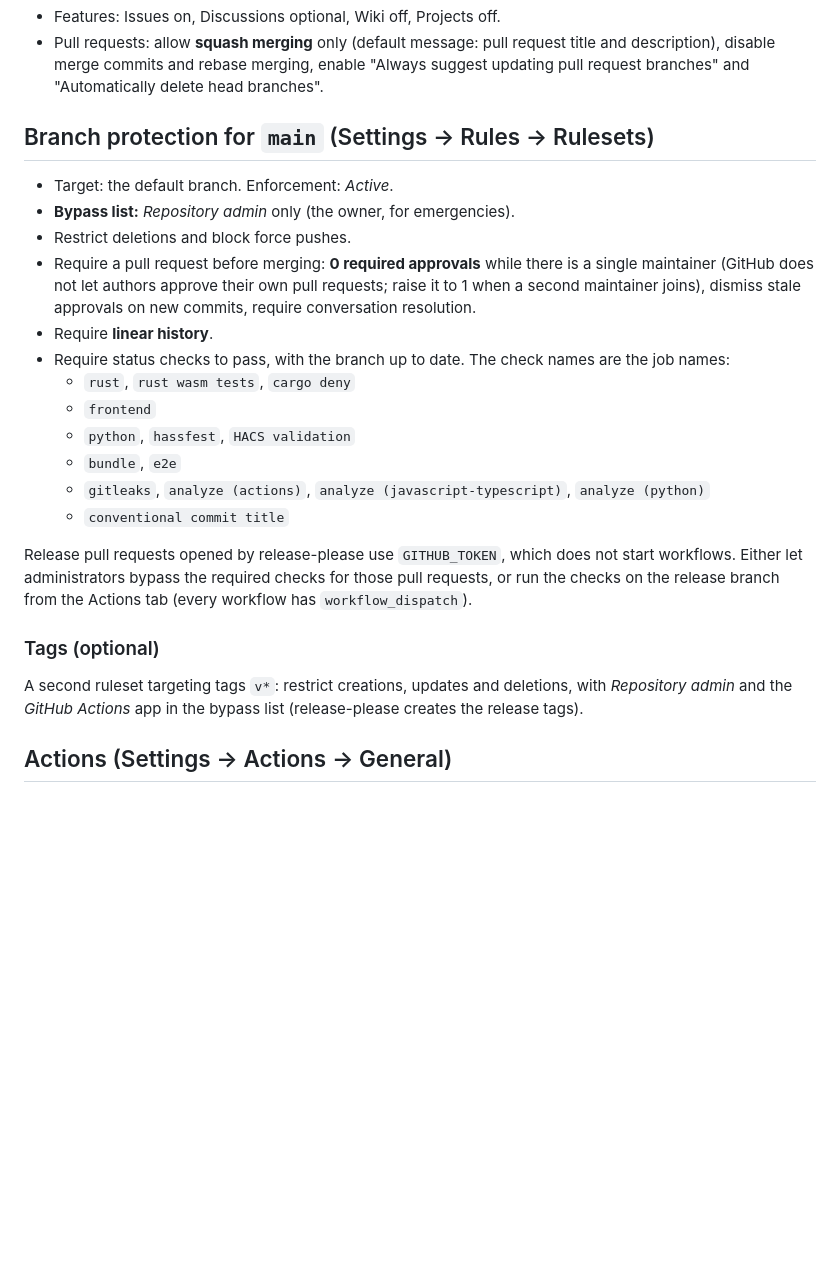
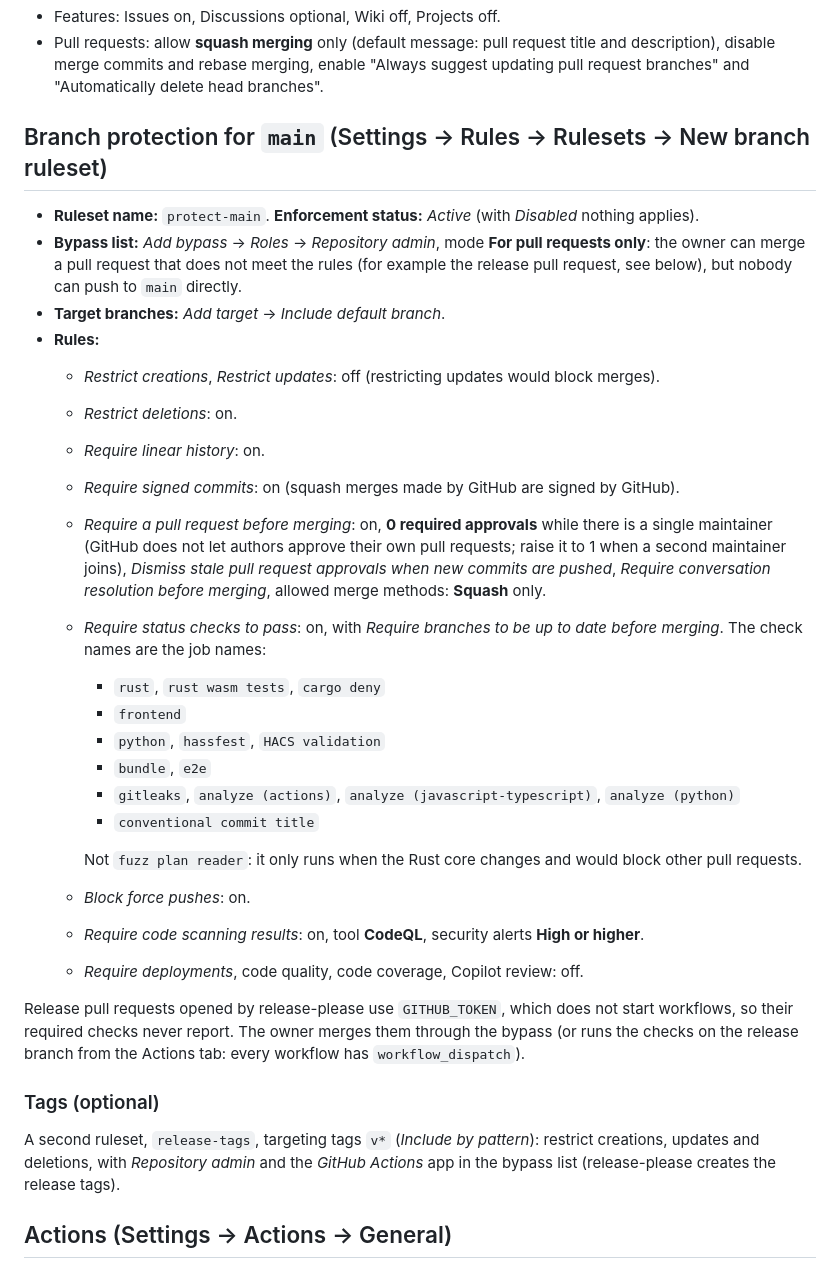
Before and after one commit to arthur-leguennec/ha-domotwin, a Markdown page: docs/REPO_SETTINGS.md, the part around the change. GitHub-like rendering; blank space fills up the shorter version.

Commit message:
docs: detail the main ruleset step by step
Bypass for pull requests only, signed commits, code scanning results, squash-only merges, and why the release pull request needs the bypass.

Co-Authored-By: Claude Opus 5.5 <noreply@anthropic.com>
Claude-Session: https://claude.ai/code/session_01MdonJq9hYPn9yZJEoWBmnq

```diff
--- a/docs/REPO_SETTINGS.md
+++ b/docs/REPO_SETTINGS.md
@@ -30,30 +30,44 @@ fork and open pull requests, which the owner reviews and merges or closes.
   description), disable merge commits and rebase merging, enable "Always suggest updating pull
   request branches" and "Automatically delete head branches".
 
-## Branch protection for `main` (Settings → Rules → Rulesets)
+## Branch protection for `main` (Settings → Rules → Rulesets → New branch ruleset)
 
-- Target: the default branch. Enforcement: *Active*.
-- **Bypass list:** *Repository admin* only (the owner, for emergencies).
-- Restrict deletions and block force pushes.
-- Require a pull request before merging: **0 required approvals** while there is a single maintainer
-  (GitHub does not let authors approve their own pull requests; raise it to 1 when a second
-  maintainer joins), dismiss stale approvals on new commits, require conversation resolution.
-- Require **linear history**.
-- Require status checks to pass, with the branch up to date. The check names are the job names:
-  - `rust`, `rust wasm tests`, `cargo deny`
-  - `frontend`
-  - `python`, `hassfest`, `HACS validation`
-  - `bundle`, `e2e`
-  - `gitleaks`, `analyze (actions)`, `analyze (javascript-typescript)`, `analyze (python)`
-  - `conventional commit title`
+- **Ruleset name:** `protect-main`. **Enforcement status:** *Active* (with *Disabled* nothing applies).
+- **Bypass list:** *Add bypass* → *Roles* → *Repository admin*, mode **For pull requests only**: the
+  owner can merge a pull request that does not meet the rules (for example the release pull
+  request, see below), but nobody can push to `main` directly.
+- **Target branches:** *Add target* → *Include default branch*.
+- **Rules:**
+  - *Restrict creations*, *Restrict updates*: off (restricting updates would block merges).
+  - *Restrict deletions*: on.
+  - *Require linear history*: on.
+  - *Require signed commits*: on (squash merges made by GitHub are signed by GitHub).
+  - *Require a pull request before merging*: on, **0 required approvals** while there is a single
+    maintainer (GitHub does not let authors approve their own pull requests; raise it to 1 when a
+    second maintainer joins), *Dismiss stale pull request approvals when new commits are pushed*,
+    *Require conversation resolution before merging*, allowed merge methods: **Squash** only.
+  - *Require status checks to pass*: on, with *Require branches to be up to date before merging*.
+    The check names are the job names:
+    - `rust`, `rust wasm tests`, `cargo deny`
+    - `frontend`
+    - `python`, `hassfest`, `HACS validation`
+    - `bundle`, `e2e`
+    - `gitleaks`, `analyze (actions)`, `analyze (javascript-typescript)`, `analyze (python)`
+    - `conventional commit title`
 
-Release pull requests opened by release-please use `GITHUB_TOKEN`, which does not start workflows.
-Either let administrators bypass the required checks for those pull requests, or run the checks on
-the release branch from the Actions tab (every workflow has `workflow_dispatch`).
+    Not `fuzz plan reader`: it only runs when the Rust core changes and would block other pull
+    requests.
+  - *Block force pushes*: on.
+  - *Require code scanning results*: on, tool **CodeQL**, security alerts **High or higher**.
+  - *Require deployments*, code quality, code coverage, Copilot review: off.
+
+Release pull requests opened by release-please use `GITHUB_TOKEN`, which does not start workflows,
+so their required checks never report. The owner merges them through the bypass (or runs the checks
+on the release branch from the Actions tab: every workflow has `workflow_dispatch`).
 
 ### Tags (optional)
 
-A second ruleset targeting tags `v*`: restrict creations, updates and deletions, with *Repository
+A second ruleset, `release-tags`, targeting tags `v*` (*Include by pattern*): restrict creations, updates and deletions, with *Repository
 admin* and the *GitHub Actions* app in the bypass list (release-please creates the release tags).
 
 ## Actions (Settings → Actions → General)
```
